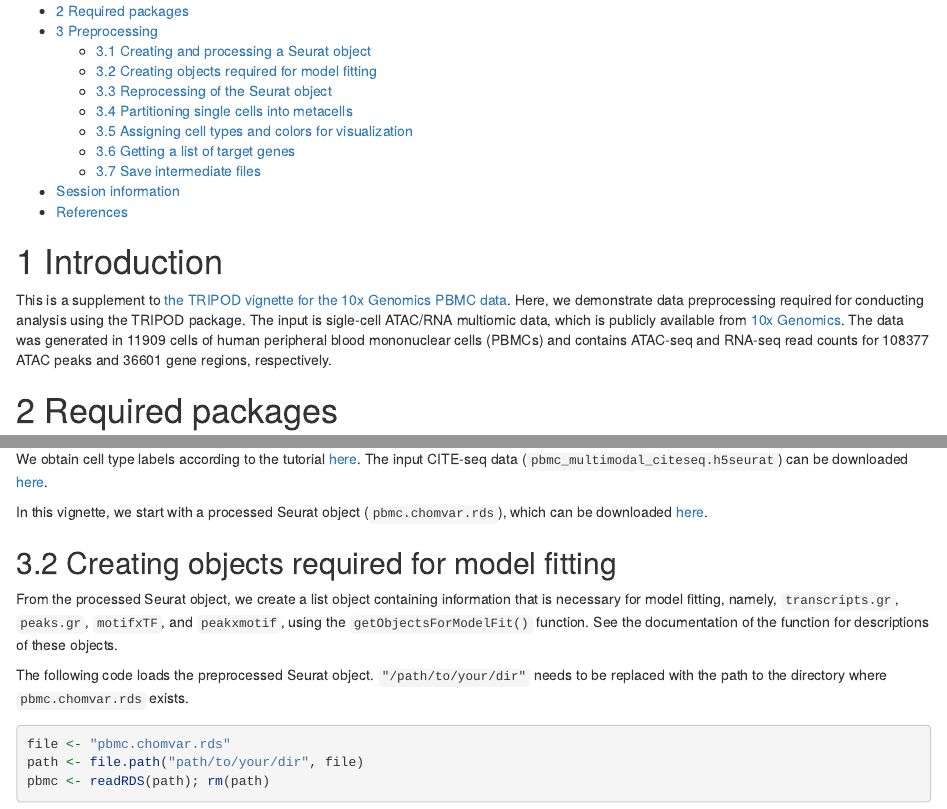
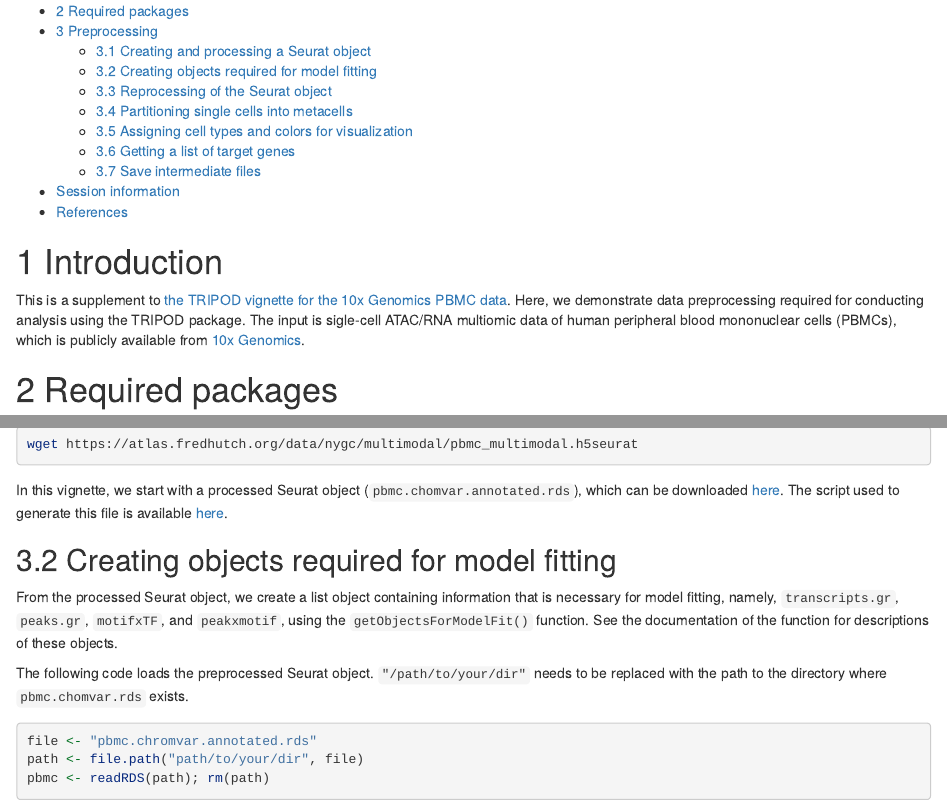
Before and after one commit to yuchaojiang/TRIPOD, an R Markdown document (vignettes/preprocessing_pbmc.rmd): the page in a window 1100 px wide, from 190 px down, and a second part further down, joined at a grey line. The pictures show the output file vignettes/preprocessing_pbmc.html that the author committed with the source, opened offline; long lines of code are wrapped.

Commit message:
Add files via upload

````diff
--- a/vignettes/preprocessing_pbmc.rmd
+++ b/vignettes/preprocessing_pbmc.rmd
@@ -25,11 +25,9 @@ knitr::opts_chunk$set(
 This is a supplement to [the TRIPOD vignette for the 10x Genomics PBMC data](http://htmlpreview.github.io/?https://github.com/yuchaojiang/TRIPOD/blob/main/vignettes/TRIPOD_pbmc.html).
 Here, we demonstrate data preprocessing required for conducting
 analysis using the TRIPOD package.
-The input is sigle-cell ATAC/RNA multiomic data, which is publicly available from
+The input is sigle-cell ATAC/RNA multiomic data of human peripheral blood
+mononuclear cells (PBMCs), which is publicly available from
 [10x Genomics](https://support.10xgenomics.com/single-cell-multiome-atac-gex/datasets).
-The data was generated in 11909 cells of human peripheral blood mononuclear cells (PBMCs)
-and contains ATAC-seq and RNA-seq read counts for 108377 ATAC peaks
-and 36601 gene regions, respectively.
 
 # 2 Required packages
 
@@ -75,12 +76,16 @@ from the 10x Genomics website
 
 We obtain cell type labels according to the tutorial
 [here](https://satijalab.org/seurat/articles/multimodal_reference_mapping.html).
-The input CITE-seq data (`pbmc_multimodal_citeseq.h5seurat`) can be downloaded
-[here](https://atlas.fredhutch.org/data/nygc/multimodal/pbmc_multimodal.h5seurat).
+The input CITE-seq data can be downloaded from below.
 
-In this vignette, we start with a processed Seurat object (`pbmc.chomvar.rds`),
+```{sh, eval=FALSE}
+wget https://atlas.fredhutch.org/data/nygc/multimodal/pbmc_multimodal.h5seurat
+```
+
+In this vignette, we start with a processed Seurat object (`pbmc.chomvar.annotated.rds`),
 which can be downloaded
-[here](https://www.dropbox.com/s/3mgpzikokp85hpv/pbmc.chromvar.rds?dl=0).
+[here](https://www.dropbox.com/s/e4jbbmnhtq8kusq/pbmc.chromvar.annotated.rds?dl=0).
+The script used to generate this file is available [here](https://github.com/yuchaojiang/TRIPOD/blob/main/vignettes/PBMC_multiomic_chromVAR.R).
 
 ## 3.2 Creating objects required for model fitting
 
@@ -91,7 +96,7 @@ using the `getObjectsForModelFit()` function.
 See the documentation of the function for descriptions of these objects.
 
 ```{r, include = FALSE, eval = TRUE, message = FALSE, warning = FALSE}
-pbmc <- readRDS("pbmc.chromvar.rds")
+pbmc <- readRDS("pbmc.chromvar.annotated.rds")
 ```
 
 The following code loads the preprocessed Seurat object.
@@ -99,7 +104,7 @@ The following code loads the preprocessed Seurat object.
 the path to the directory where `pbmc.chomvar.rds` exists.
 
 ```{r, eval = FALSE}
-file <- "pbmc.chomvar.rds"
+file <- "pbmc.chromvar.annotated.rds"
 path <- file.path("path/to/your/dir", file)
 pbmc <- readRDS(path); rm(path)
 ```
````
Also changed, not shown: vignettes/preprocessing_pbmc.html, vignettes/preprocessing_pbmc.rmd (12 more changed lines).
